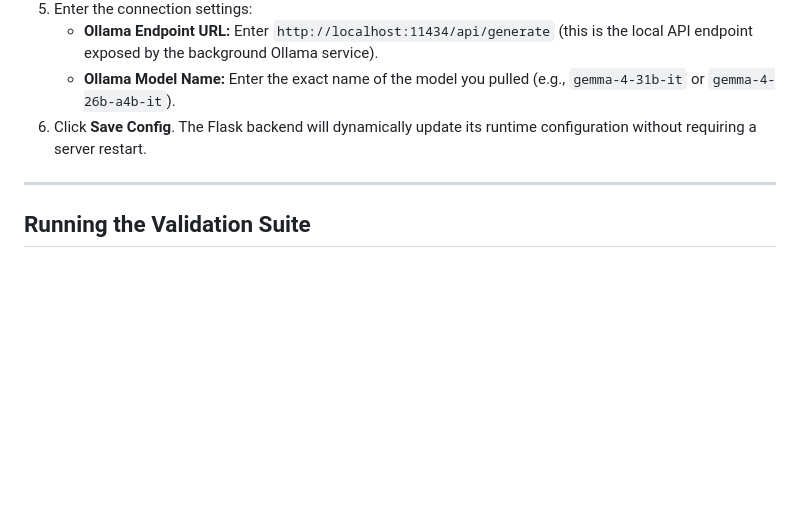
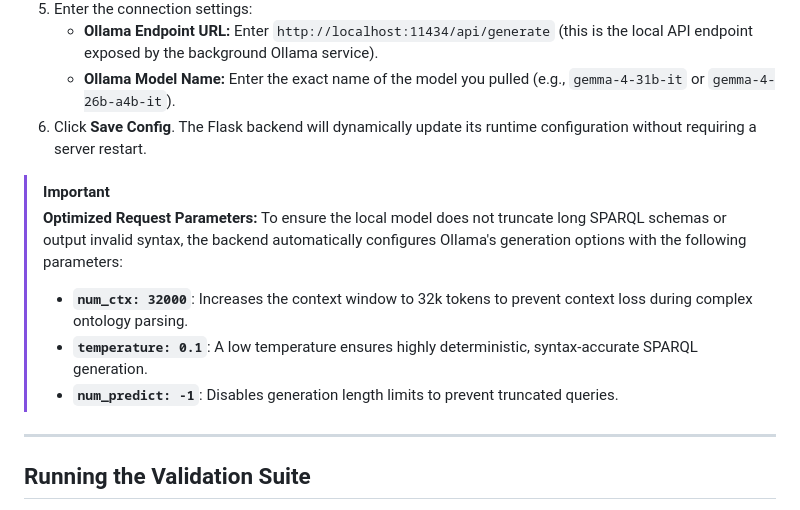
Before and after one commit to FiveElders/node-to-co-ckg, a Markdown page: README.md, the part around the change. Rendered like a GitHub page; blank space fills up the shorter version.

Commit message:
docs: document optimized Ollama generation parameters in README

```diff
--- a/README.md
+++ b/README.md
@@ -161,6 +161,13 @@ Open your terminal and download the desired model by running one of the followin
    * **Ollama Model Name:** Enter the exact name of the model you pulled (e.g., `gemma-4-31b-it` or `gemma-4-26b-a4b-it`).
 6. Click **Save Config**. The Flask backend will dynamically update its runtime configuration without requiring a server restart.
 
+> [!IMPORTANT]
+> **Optimized Request Parameters:**
+> To ensure the local model does not truncate long SPARQL schemas or output invalid syntax, the backend automatically configures Ollama's generation options with the following parameters:
+> * **`num_ctx: 32000`**: Increases the context window to 32k tokens to prevent context loss during complex ontology parsing.
+> * **`temperature: 0.1`**: A low temperature ensures highly deterministic, syntax-accurate SPARQL generation.
+> * **`num_predict: -1`**: Disables generation length limits to prevent truncated queries.
+
 ---
 
 ##  Running the Validation Suite
```
